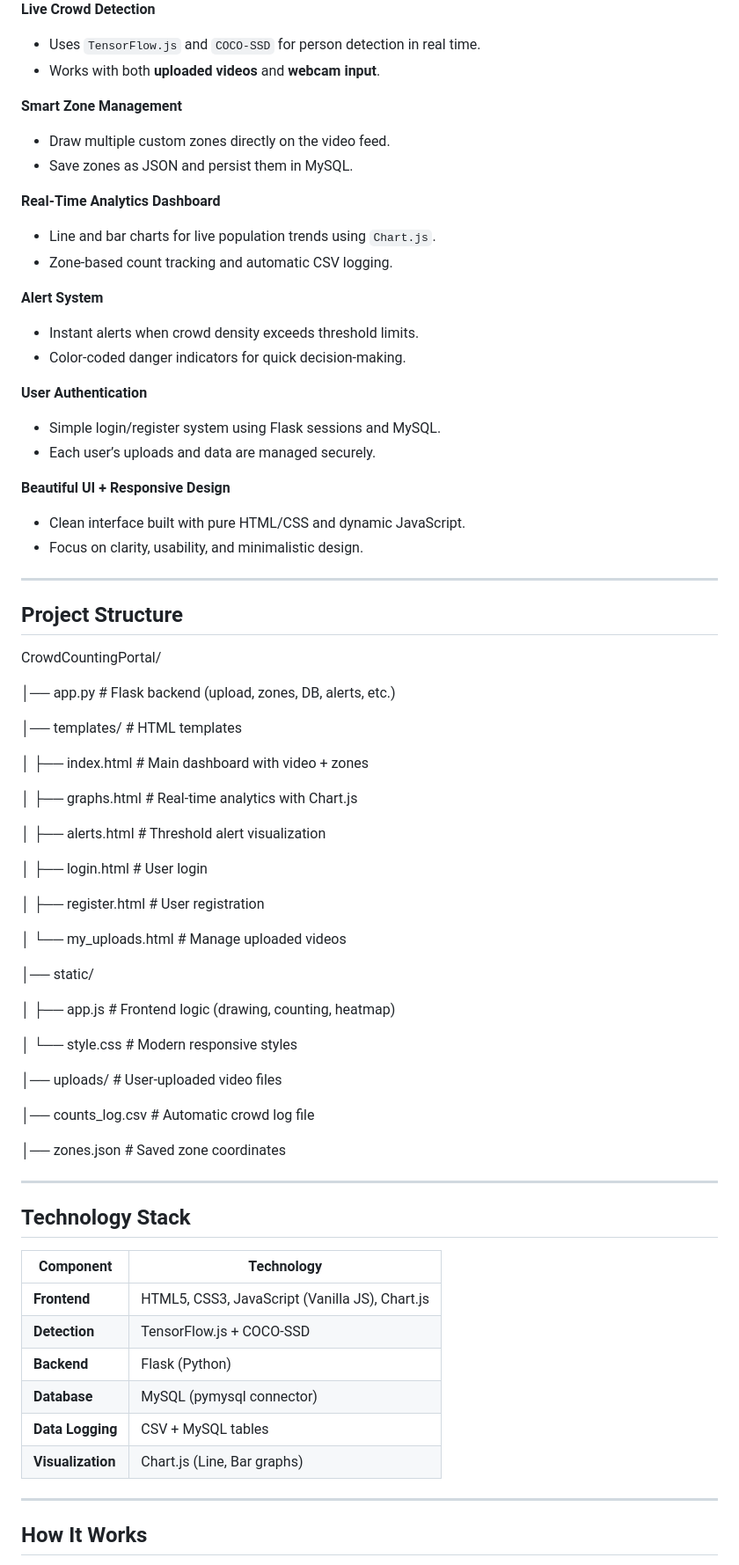
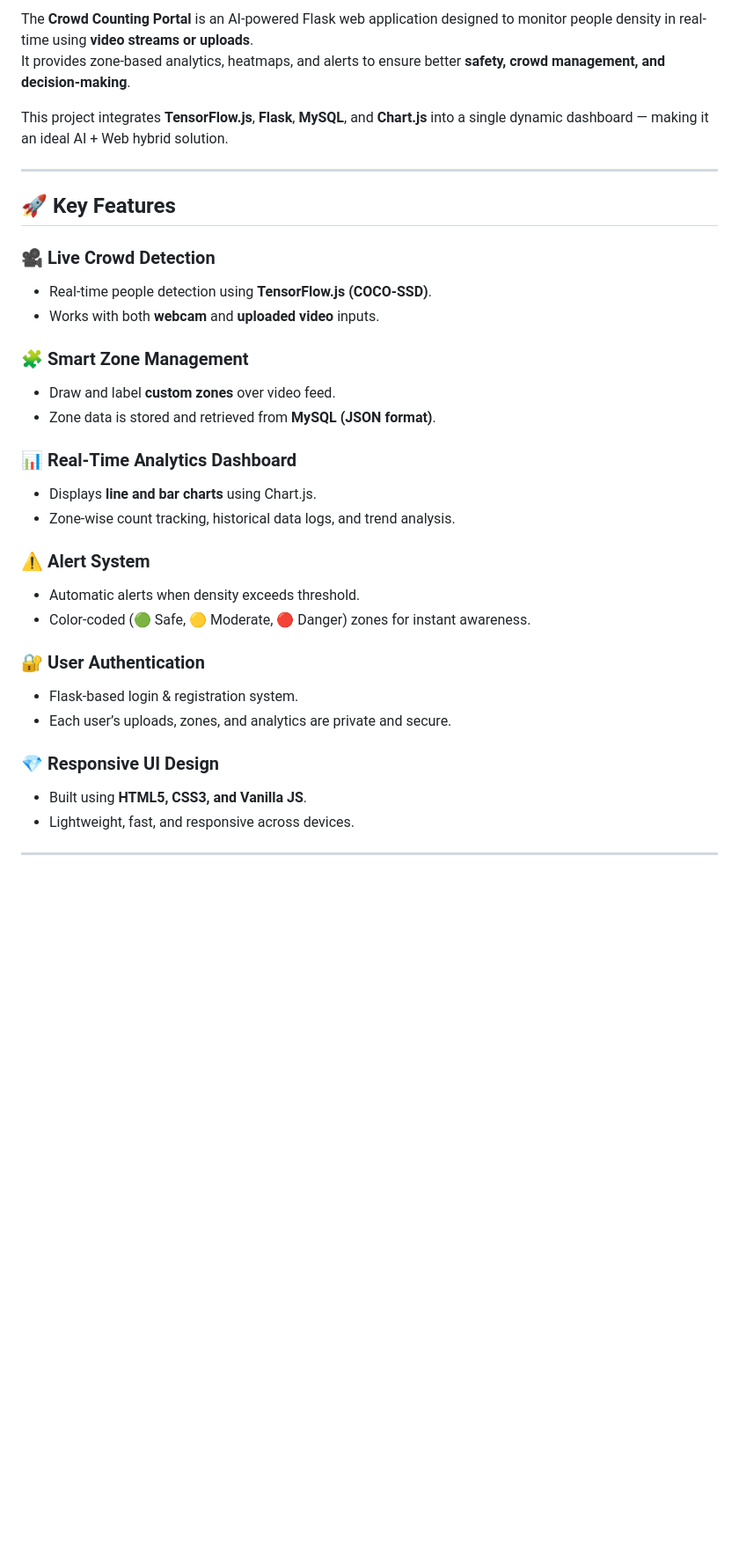
Before and after one commit to Sathyasree11/Crowd-count-using-video-analytics, a Markdown page: README.md, the part around one of its changes. Shown at 88% size. Rendered like a GitHub page; blank space fills up the shorter version.

```diff
--- a/README.md
+++ b/README.md
@@ -11,76 +16,36 @@ A fully interactive **Crowd Counting & Zone Management Web Portal** designed for
 
- **Live Crowd Detection**
-- Uses `TensorFlow.js` and `COCO-SSD` for person detection in real time.
-- Works with both **uploaded videos** and **webcam input**.
+The **Crowd Counting Portal** is an AI-powered Flask web application designed to monitor people density in real-time using **video streams or uploads**.
+It provides zone-based analytics, heatmaps, and alerts to ensure better **safety, crowd management, and decision-making**.
 
- **Smart Zone Management**
-- Draw multiple custom zones directly on the video feed.
-- Save zones as JSON and persist them in MySQL.
-
- **Real-Time Analytics Dashboard**
-- Line and bar charts for live population trends using `Chart.js`.
-- Zone-based count tracking and automatic CSV logging.
-
- **Alert System**
-- Instant alerts when crowd density exceeds threshold limits.
-- Color-coded danger indicators for quick decision-making.
-
- **User Authentication**
-- Simple login/register system using Flask sessions and MySQL.
-- Each user’s uploads and data are managed securely.
-
- **Beautiful UI + Responsive Design**
-- Clean interface built with pure HTML/CSS and dynamic JavaScript.
-- Focus on clarity, usability, and minimalistic design.
+This project integrates **TensorFlow.js**, **Flask**, **MySQL**, and **Chart.js** into a single dynamic dashboard — making it an ideal AI + Web hybrid solution.
 
 ---
 
-##  Project Structure
+## 🚀 Key Features
 
-CrowdCountingPortal/
+### 🎥 Live Crowd Detection
+- Real-time people detection using **TensorFlow.js (COCO-SSD)**.
+- Works with both **webcam** and **uploaded video** inputs.
 
-│── app.py # Flask backend (upload, zones, DB, alerts, etc.)
+### 🧩 Smart Zone Management
+- Draw and label **custom zones** over video feed.
+- Zone data is stored and retrieved from **MySQL (JSON format)**.
 
-│── templates/ # HTML templates
+### 📊 Real-Time Analytics Dashboard
+- Displays **line and bar charts** using Chart.js.
+- Zone-wise count tracking, historical data logs, and trend analysis.
 
-│ ├── index.html # Main dashboard with video + zones
+### ⚠️ Alert System
+- Automatic alerts when density exceeds threshold.
+- Color-coded (🟢 Safe, 🟡 Moderate, 🔴 Danger) zones for instant awareness.
 
-│ ├── graphs.html # Real-time analytics with Chart.js
+### 🔐 User Authentication
+- Flask-based login & registration system.
+- Each user’s uploads, zones, and analytics are private and secure.
 
-│ ├── alerts.html # Threshold alert visualization
-
-│ ├── login.html # User login
-
-│ ├── register.html # User registration
-
-│ └── my_uploads.html # Manage uploaded videos
-
-│── static/
-
-│ ├── app.js # Frontend logic (drawing, counting, heatmap)
-
-│ └── style.css # Modern responsive styles
-
-│── uploads/ # User-uploaded video files
-
-│── counts_log.csv # Automatic crowd log file
-
-│── zones.json # Saved zone coordinates
+### 💎 Responsive UI Design
+- Built using **HTML5, CSS3, and Vanilla JS**.
+- Lightweight, fast, and responsive across devices.
 
 ---
 
-##  Technology Stack
-
-| Component | Technology |
-|------------|------------|
-| **Frontend** | HTML5, CSS3, JavaScript (Vanilla JS), Chart.js |
-| **Detection** | TensorFlow.js + COCO-SSD |
-| **Backend** | Flask (Python) |
-| **Database** | MySQL (pymysql connector) |
-| **Data Logging** | CSV + MySQL tables |
-| **Visualization** | Chart.js (Line, Bar graphs)|
-
----
-
-##  How It Works
-
```
Also changed, not shown: other parts of README.md (+31 -83 lines).
